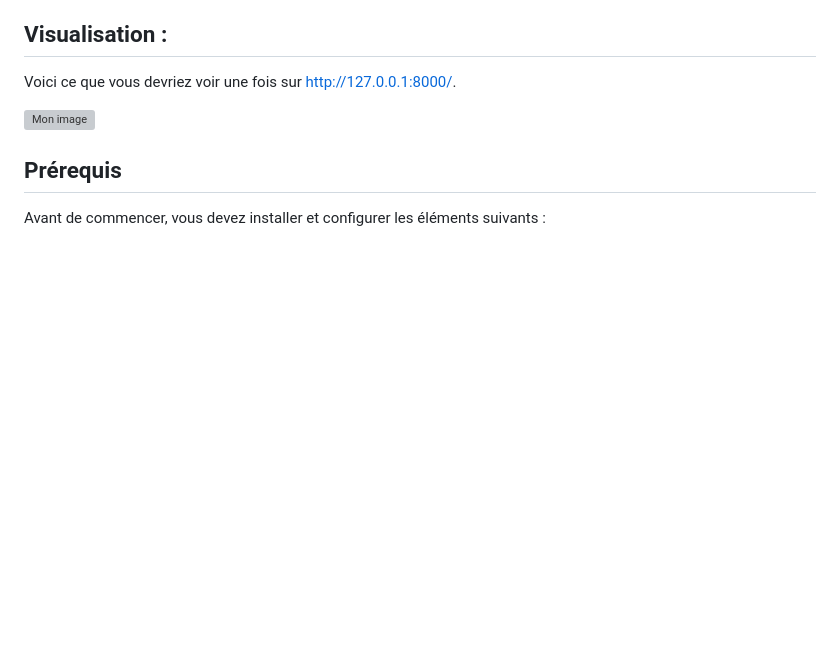
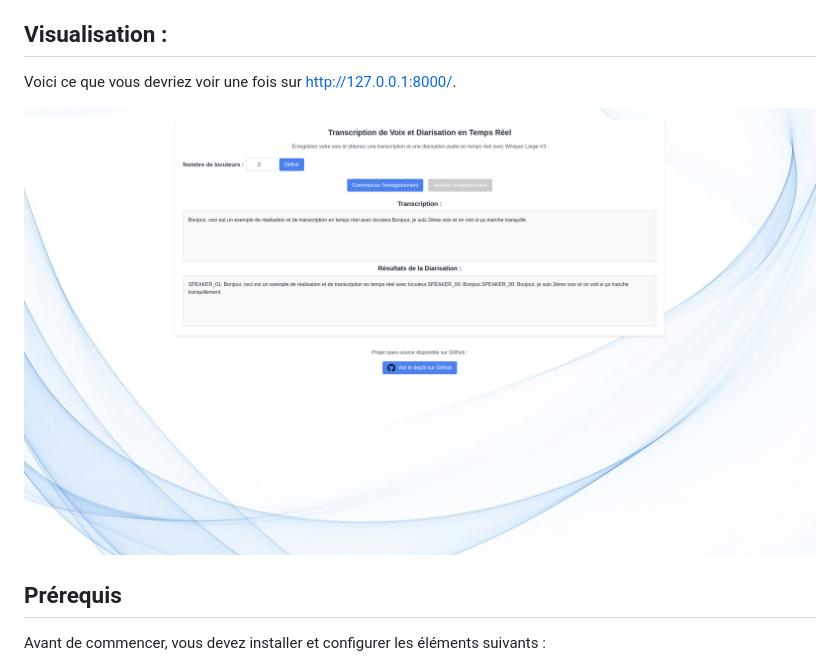
Before and after one commit to Benjamin-Poutout/whisper-transcription-diarization-french-django, a Markdown page: README.md, the part around the change. GitHub-like rendering; blank space fills up the shorter version; grey boxes are pictures that could not be loaded.

```diff
--- a/README.md
+++ b/README.md
@@ -13,7 +13,7 @@ Ce projet implémente un service de transcription en temps réel en utilisant le
 
 Voici ce que vous devriez voir une fois sur http://127.0.0.1:8000/.
 
-![Mon image](static/exemple.png)
+![Mon image](static/diarization.png)
 
 ## Prérequis
 
```
